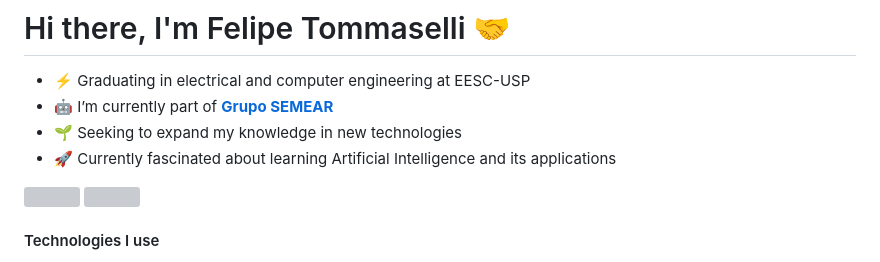
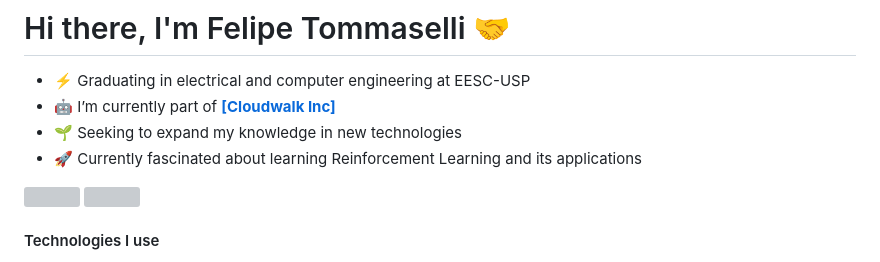
Before and after one commit to Felipe-Tommaselli/Felipe-Tommaselli, a Markdown page: README.md, the part around the change. Drawn GitHub-style; grey boxes are pictures that could not be loaded.

```diff
--- a/README.md
+++ b/README.md
@@ -2,9 +2,9 @@
 
 
 - ⚡ Graduating in electrical and computer engineering at EESC-USP
-- 🤖 I’m currently part of **[Grupo SEMEAR]**
+- 🤖 I’m currently part of **[[Cloudwalk Inc]](https://github.com/cloudwalk)**
 - 🌱 Seeking to expand my knowledge in new technologies
-- 🚀 Currently fascinated about learning Artificial Intelligence and its applications
+- 🚀 Currently fascinated about learning Reinforcement Learning and its applications
 
 <div>
     <a href="https://github.com/Felipe-Tommaselli">
```
